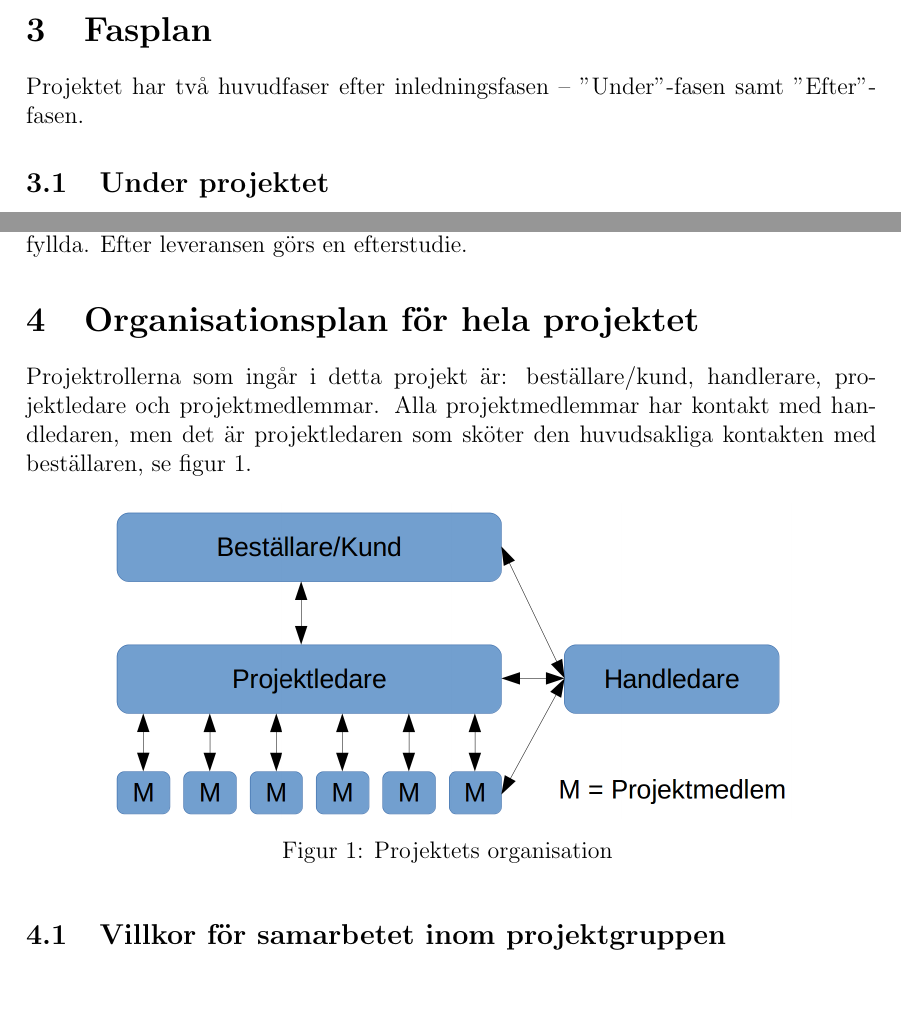
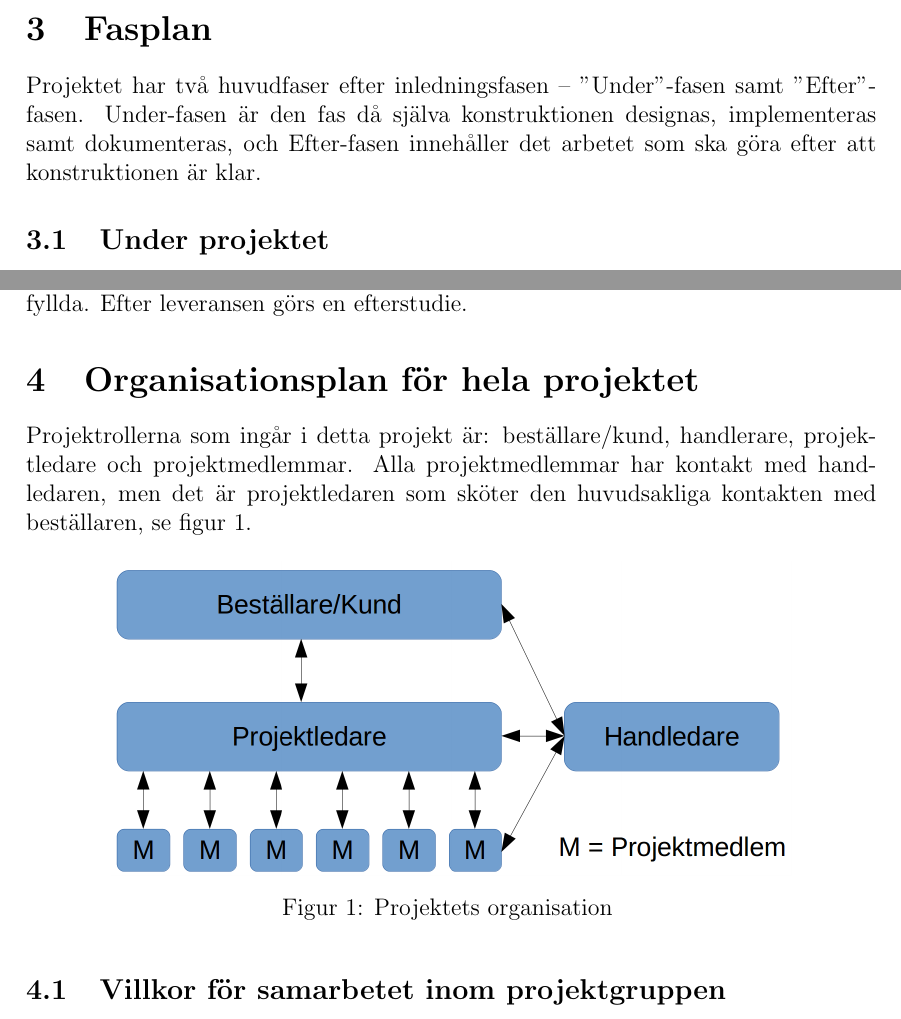
Before and after one commit to TheZoq2/LiTHe-Hex, a LaTeX document (documents/Projektplan/projektplan.tex): two parts of pages 7 and 8 of 15 before the commit and two parts of pages 6 and 7 of 14 after it, joined at a grey line, cut so that both start at the same text, the shorter picture padded with empty space. Compiled offline with pdfLaTeX.

Commit message:
Fixed minor error

```diff
--- a/documents/Projektplan/projektplan.tex
+++ b/documents/Projektplan/projektplan.tex
@@ -156,7 +155,9 @@
 
 	\section{Fasplan}
     Projektet har två huvudfaser efter inledningsfasen -- "Under"-fasen samt
-    "Efter"-fasen.
+    "Efter"-fasen. Under-fasen är den fas då själva konstruktionen designas,
+    implementeras samt dokumenteras, och Efter-fasen innehåller det arbetet som
+    ska göra efter att konstruktionen är klar.
 
 	\subsection{Under projektet}
 	Under projektet ska en designspecifikation skrivas med detaljerad
@@ -185,7 +186,7 @@
 	%I detta avsnitt beskrivs hur projektet ska organiseras.
 	Projektrollerna som ingår i detta projekt är: beställare/kund, handlerare,
 	projektledare och projektmedlemmar. Alla projektmedlemmar har kontakt med
-	handledaren, men det är projektledaren som sköter den huvudsakliga
+	hand-ledaren, men det är projektledaren som sköter den huvudsakliga
 	kontakten med beställaren, se figur \ref{fig:organization}.
 
 	\begin{figure}[h!]
```
Also changed, not shown: documents/Projektplan/projektplan.tex (1 more changed lines).
